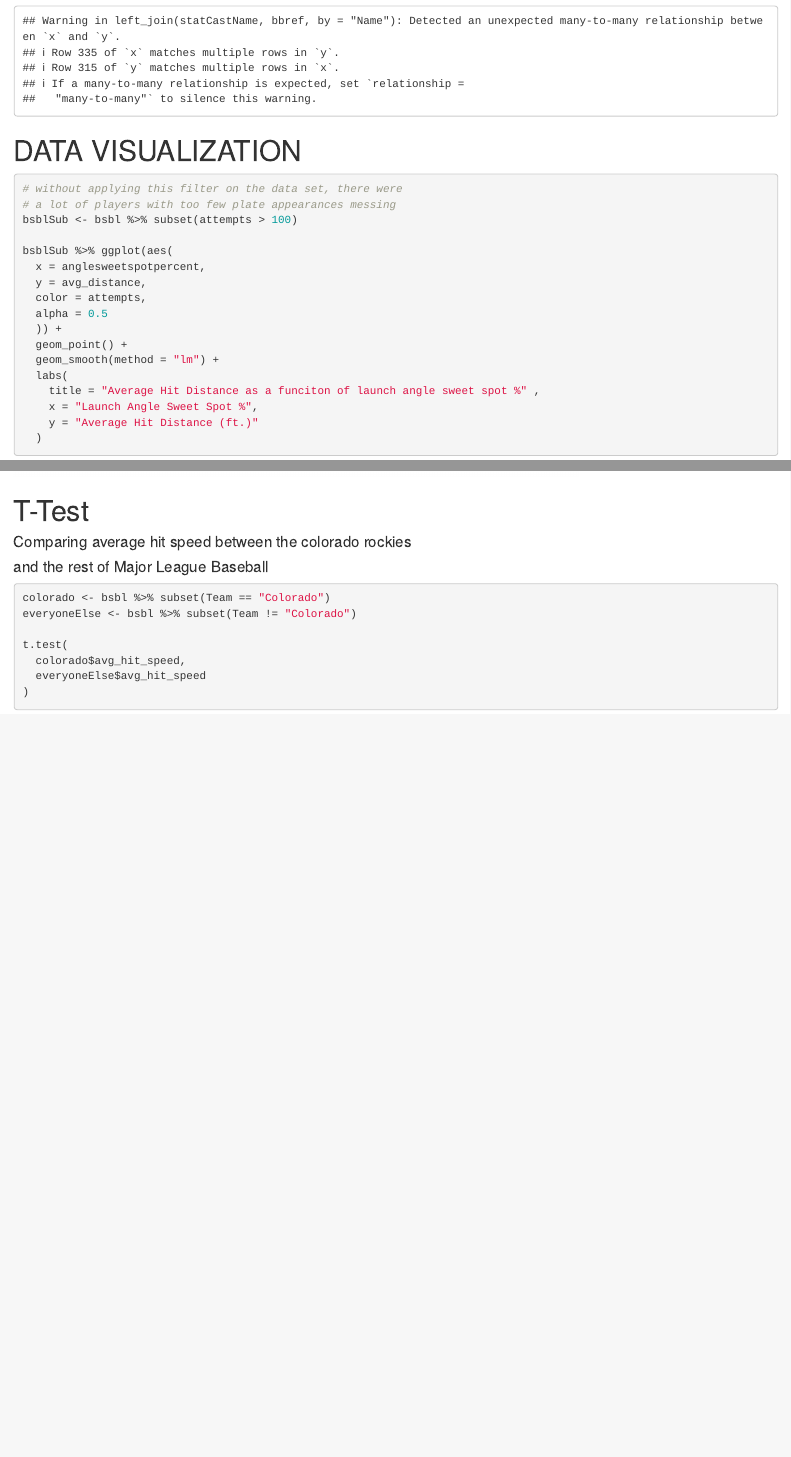
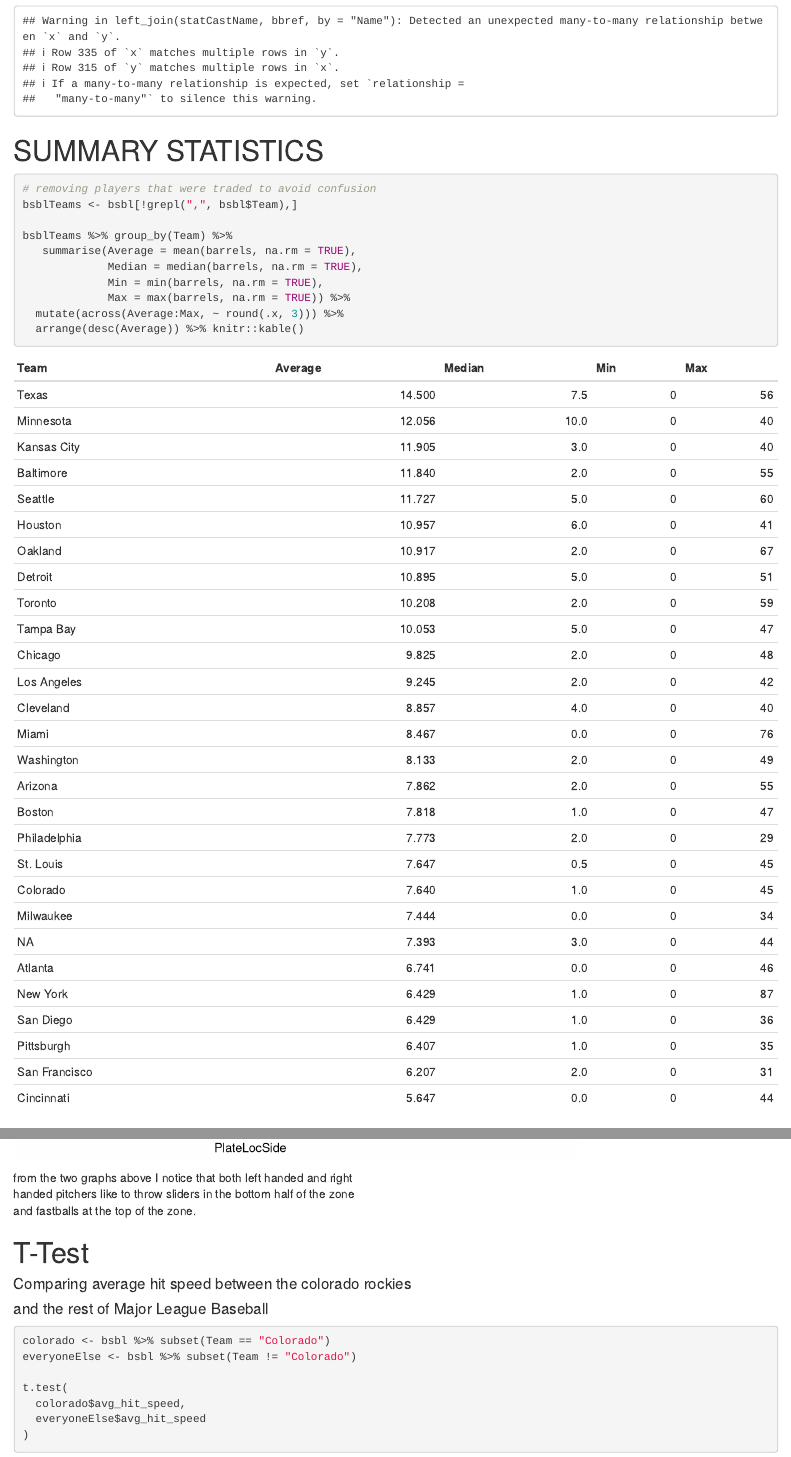
Before and after one commit to GVSU-Sports-Analytics/MLB-2017, an R Markdown document (main.Rmd): the page in a window 1100 px wide, from 990 px down, and a second part further down, joined at a grey line. Rendered offline with R 4.5, knitr and Pandoc, with nearby package versions; drawn as R Markdown's standard HTML page in place of the format the file asks for; code that draws random numbers runs with fixed seeds of ours.

Commit message:
table of summary statistics

````diff
--- a/main.Rmd
+++ b/main.Rmd
@@ -60,6 +60,21 @@ bsbl <- left_join(
   bbref,
   by = "Name"
 )
+```
+
+# SUMMARY STATISTICS
+```{r, include=TRUE}
+# removing players that were traded to avoid confusion
+bsblTeams <- bsbl[!grepl(",", bsbl$Team),]
+
+bsblTeams %>% group_by(Team) %>%
+   summarise(Average = mean(barrels, na.rm = TRUE),
+             Median = median(barrels, na.rm = TRUE),
+             Min = min(barrels, na.rm = TRUE),
+             Max = max(barrels, na.rm = TRUE)) %>%
+  mutate(across(Average:Max, ~ round(.x, 3))) %>%
+  arrange(desc(Average)) %>% knitr::kable()
+
 ```
 
 
@@ -177,7 +192,9 @@ trackman %>% subset(PitcherThrows == "Left") %>% strikeZonePlot() +
   )
 ```
 
-
+from the two graphs above I notice that both left handed and right <br>
+handed pitchers like to throw sliders in the bottom half of the zone <br>
+and fastballs at the top of the zone. <br>
 
 # T-Test
 #### Comparing average hit speed between the colorado rockies <br>
````
Also changed, not shown: Project (2).Rmd (+2 -2 lines).
